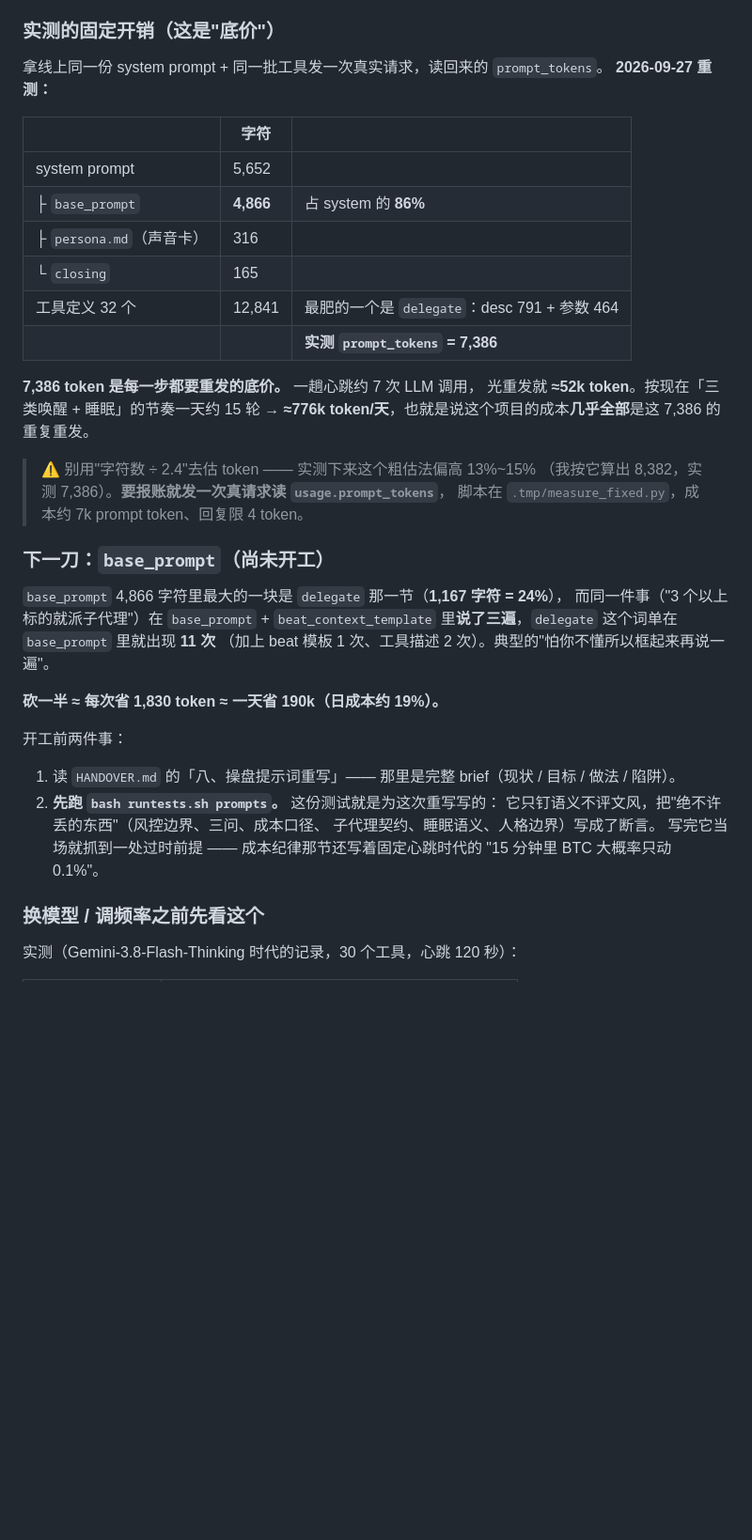
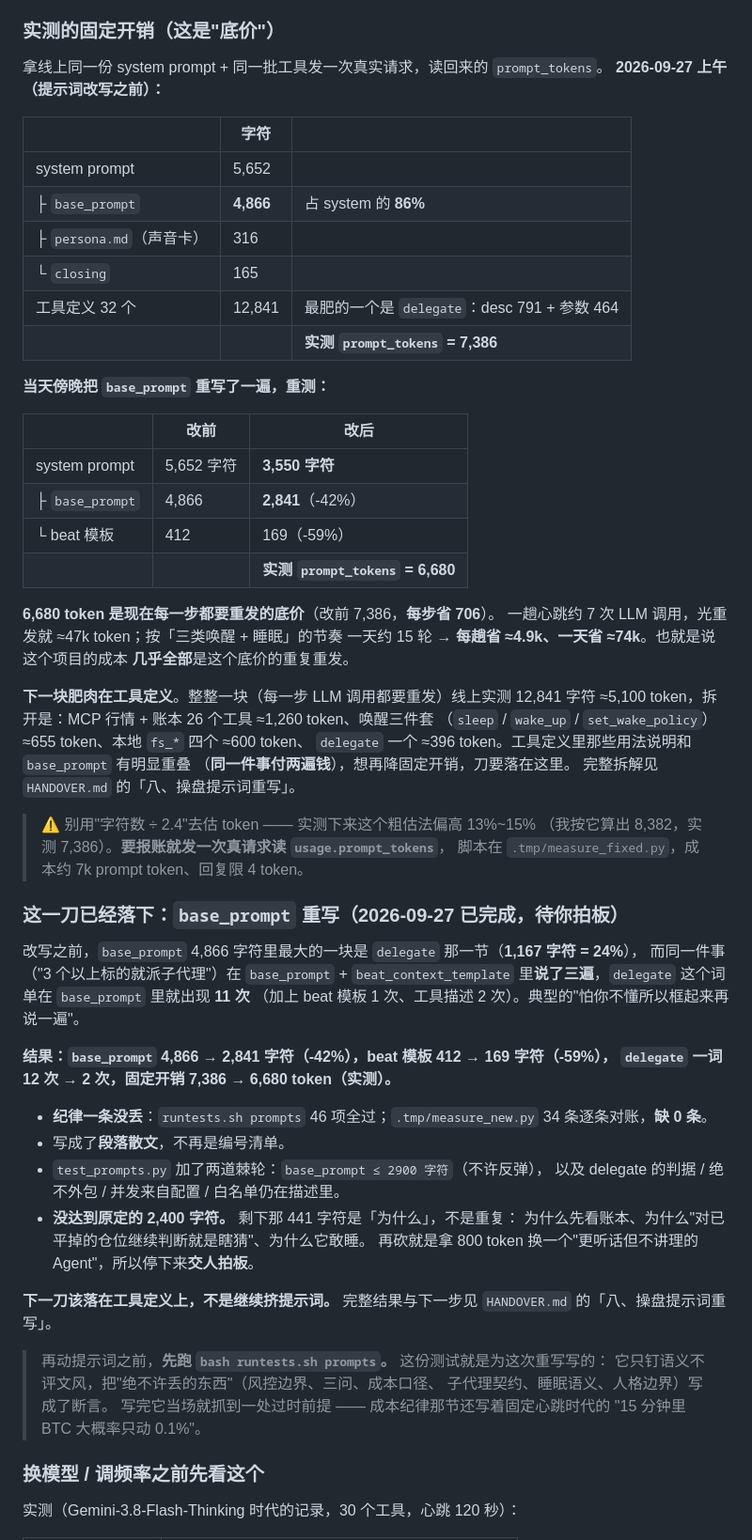
Before and after one commit to MorphieEndless/ai-trading-harness-simulation, a Markdown page: README.md, the part around one of its changes. Shown at 94% size. GitHub-like rendering; blank space fills up the shorter version.

Commit message:
docs: 成本说明与待办表同步提示词重写已完成
以 HANDOVER.md 第八节为准：base_prompt 4,866→2,841 字符(-42%)、beat 模板 412→169(-59%)、固定开销 7,386→6,680 token(实测)。第九节「下一刀」改为已完成并补上工具定义整块的拆解；第十八节 B1/B2 标记完成，下一刀指向工具定义。

```diff
--- a/README.md
+++ b/README.md
@@ -417,7 +417,7 @@ Agent 循环的成本结构是：**每一步都要把「系统提示词 + 34 个
 ### 实测的固定开销（这是"底价"）
 
 拿线上同一份 system prompt + 同一批工具发一次真实请求，读回来的 `prompt_tokens`。
-**2026-09-27 重测：**
+**2026-09-27 上午（提示词改写之前）：**
 
 | | 字符 | |
 |---|---|---|
@@ -428,30 +428,58 @@ Agent 循环的成本结构是：**每一步都要把「系统提示词 + 34 个
 | 工具定义 32 个 | 12,841 | 最肥的一个是 `delegate`：desc 791 + 参数 464 |
 | | | **实测 `prompt_tokens` = 7,386** |
 
-**7,386 token 是每一步都要重发的底价。** 一趟心跳约 7 次 LLM 调用，
-光重发就 **≈52k token**。按现在「三类唤醒 + 睡眠」的节奏一天约 15 轮 →
-**≈776k token/天**，也就是说这个项目的成本**几乎全部**是这 7,386 的重复重发。
+**当天傍晚把 `base_prompt` 重写了一遍，重测：**
+
+| | 改前 | 改后 |
+|---|---|---|
+| system prompt | 5,652 字符 | **3,550 字符** |
+| ├ `base_prompt` | 4,866 | **2,841**（-42%） |
+| └ beat 模板 | 412 | 169（-59%） |
+| | | **实测 `prompt_tokens` = 6,680** |
+
+**6,680 token 是现在每一步都要重发的底价**（改前 7,386，**每步省 706**）。
+一趟心跳约 7 次 LLM 调用，光重发就 ≈47k token；按「三类唤醒 + 睡眠」的节奏
+一天约 15 轮 → **每趟省 ≈4.9k、一天省 ≈74k**。也就是说这个项目的成本
+**几乎全部**是这个底价的重复重发。
+
+**下一块肥肉在工具定义**。整整一块（每一步 LLM 调用都要重发）线上实测 12,841 字符
+≈5,100 token，拆开是：MCP 行情 + 账本 26 个工具 ≈1,260 token、唤醒三件套
+（`sleep` / `wake_up` / `set_wake_policy`）≈655 token、本地 `fs_*` 四个 ≈600 token、
+`delegate` 一个 ≈396 token。工具定义里那些用法说明和 `base_prompt` 有明显重叠
+（**同一件事付两遍钱**），想再降固定开销，刀要落在这里。
+完整拆解见 `HANDOVER.md` 的「八、操盘提示词重写」。
 
 > ⚠️ 别用"字符数 ÷ 2.4"去估 token —— 实测下来这个粗估法偏高 13%~15%
 > （我按它算出 8,382，实测 7,386）。**要报账就发一次真请求读 `usage.prompt_tokens`**，
 > 脚本在 `.tmp/measure_fixed.py`，成本约 7k prompt token、回复限 4 token。
 
-### 下一刀：`base_prompt`（**尚未开工**）
-
-`base_prompt` 4,866 字符里最大的一块是 `delegate` 那一节（**1,167 字符 = 24%**），
+### 这一刀已经落下：`base_prompt` 重写（**2026-09-27 已完成，待你拍板**）
+
+改写之前，`base_prompt` 4,866 字符里最大的一块是 `delegate` 那一节（**1,167 字符 = 24%**），
 而同一件事（"3 个以上标的就派子代理"）在 `base_prompt` + `beat_context_template`
 里**说了三遍**，`delegate` 这个词单在 `base_prompt` 里就出现 **11 次**
 （加上 beat 模板 1 次、工具描述 2 次）。典型的"怕你不懂所以框起来再说一遍"。
 
-**砍一半 ≈ 每次省 1,830 token ≈ 一天省 190k（日成本约 19%）。**
-
-开工前两件事：
-1. 读 `HANDOVER.md` 的「八、操盘提示词重写」—— 那里是完整 brief（现状 / 目标 / 做法 / 陷阱）。
-2. **先跑 `bash runtests.sh prompts`。** 这份测试就是为这次重写写的：
-   它只钉语义不评文风，把"绝不许丢的东西"（风控边界、三问、成本口径、
-   子代理契约、睡眠语义、人格边界）写成了断言。
-   写完它当场就抓到一处过时前提 —— 成本纪律那节还写着固定心跳时代的
-   "15 分钟里 BTC 大概率只动 0.1%"。
+**结果：`base_prompt` 4,866 → 2,841 字符（-42%），beat 模板 412 → 169 字符（-59%），
+`delegate` 一词 12 次 → 2 次，固定开销 7,386 → 6,680 token（实测）。**
+
+- **纪律一条没丢**：`runtests.sh prompts` 46 项全过；`.tmp/measure_new.py`
+  34 条逐条对账，**缺 0 条**。
+- 写成了**段落散文**，不再是编号清单。
+- `test_prompts.py` 加了两道棘轮：`base_prompt ≤ 2900 字符`（不许反弹），
+  以及 delegate 的判据 / 绝不外包 / 并发来自配置 / 白名单仍在描述里。
+- **没达到原定的 2,400 字符。** 剩下那 441 字符是「为什么」，不是重复：
+  为什么先看账本、为什么"对已平掉的仓位继续判断就是瞎猜"、为什么它敢睡。
+  再砍就是拿 800 token 换一个"更听话但不讲理的 Agent"，所以停下来**交人拍板**。
+
+**下一刀该落在工具定义上，不是继续挤提示词。** 完整结果与下一步见
+`HANDOVER.md` 的「八、操盘提示词重写」。
+
+> 再动提示词之前，**先跑 `bash runtests.sh prompts`。** 这份测试就是为这次重写写的：
+> 它只钉语义不评文风，把"绝不许丢的东西"（风控边界、三问、成本口径、
+> 子代理契约、睡眠语义、人格边界）写成了断言。
+> 写完它当场就抓到一处过时前提 —— 成本纪律那节还写着固定心跳时代的
+> "15 分钟里 BTC 大概率只动 0.1%"。
 
 ### 换模型 / 调频率之前先看这个
 
```
Also changed, not shown: other parts of README.md (+2 -2 lines).
